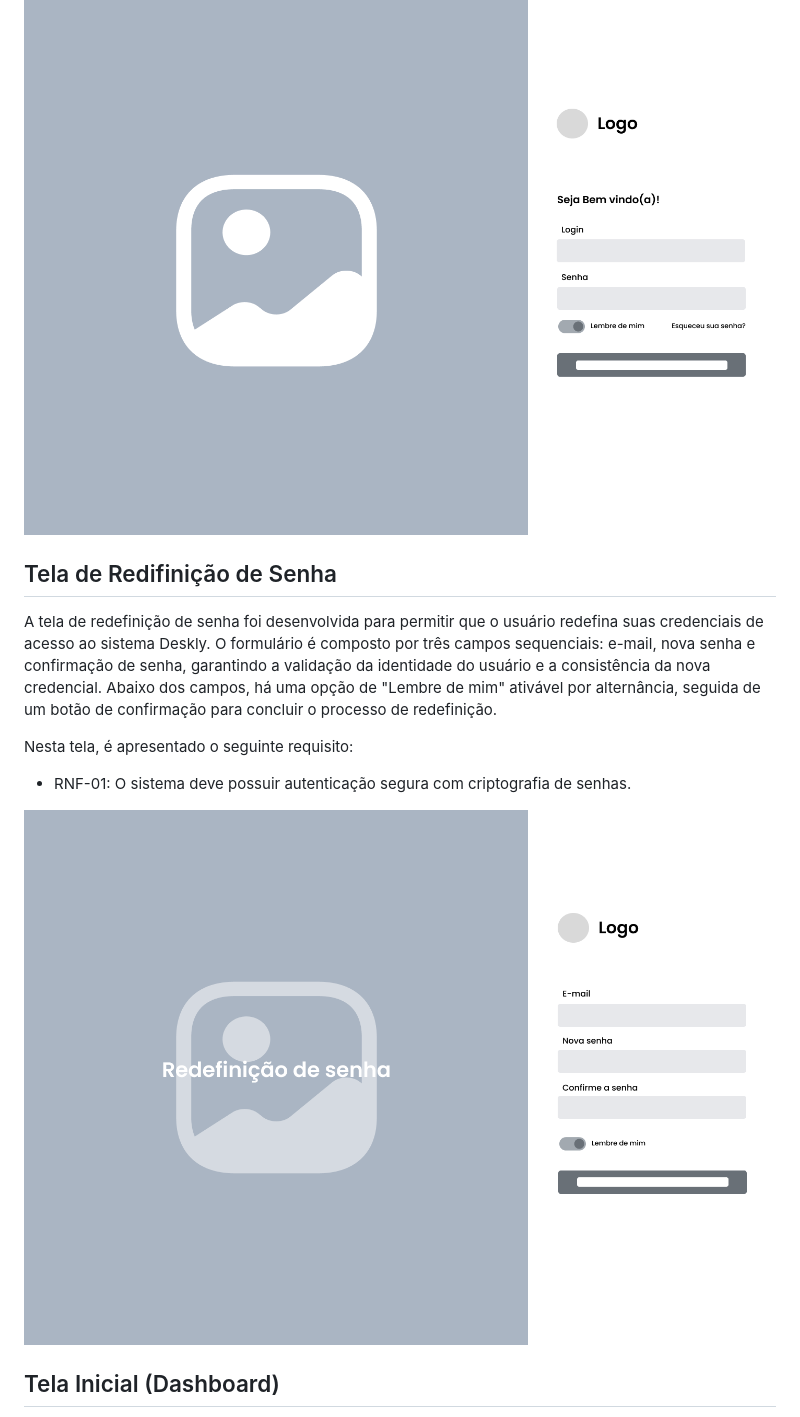
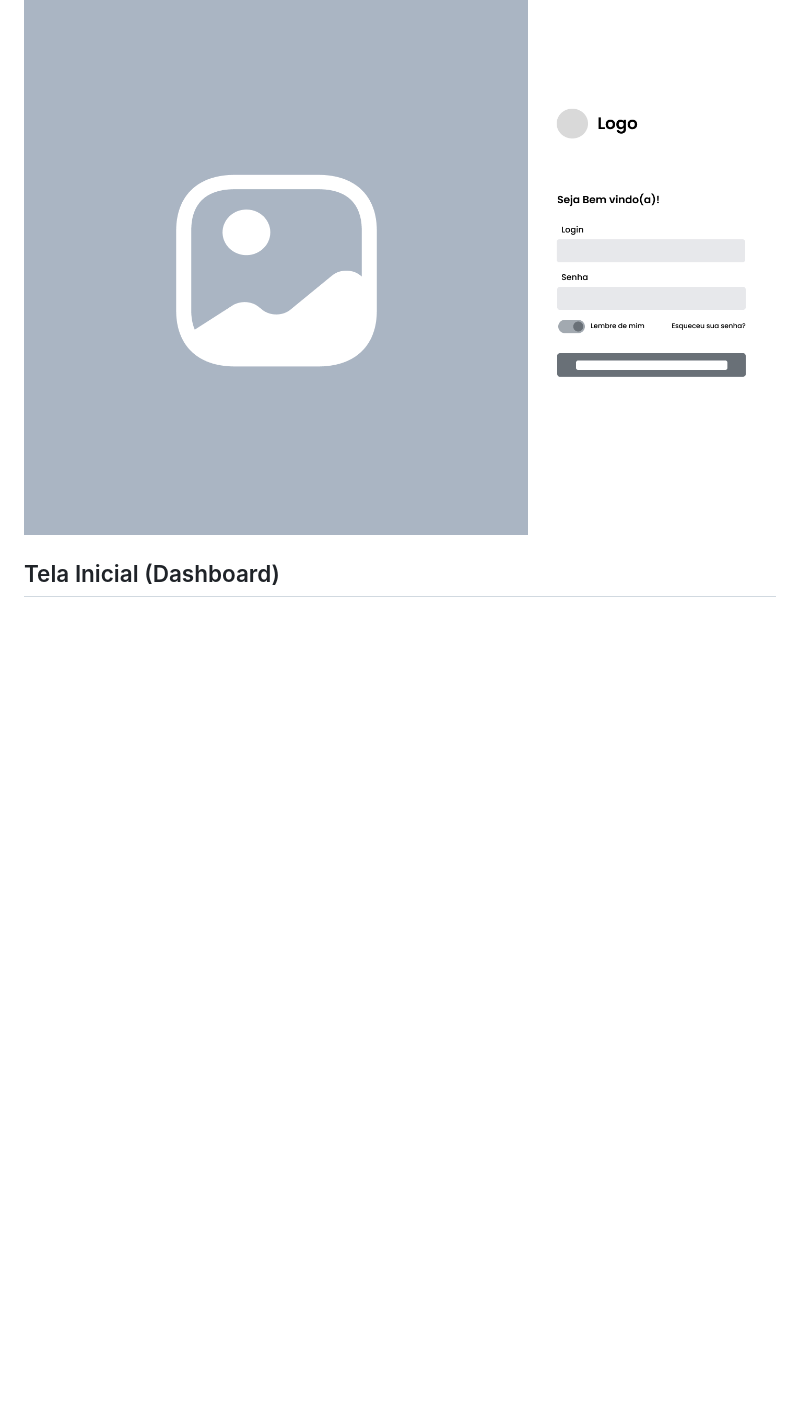
Before and after one commit to ICEI-PUC-Minas-PMV-SI/icei-puc-minas-pmv-si-2026-1-pe1-t4-deskly, a Markdown page: docs/interface.md, the part around one of its changes. GitHub-like rendering; pictures changed too: docs/img/WireFrame-RedifinicaoSenha.png (deleted); blank space fills up the shorter version.

```diff
--- a/docs/interface.md
+++ b/docs/interface.md
@@ -39,16 +51,6 @@ Nesta tela, são apresentados os seguintes requisitos:
 - RNF-02: O sistema deve implementar controle de acesso por perfil (usuário/admin).
 
 ![Wire Frame Login](img/WireFrame-Login.png)
-
-## Tela de Redifinição de Senha
-
-A tela de redefinição de senha foi desenvolvida para permitir que o usuário redefina suas credenciais de acesso ao sistema Deskly.
-O formulário é composto por três campos sequenciais: e-mail, nova senha e confirmação de senha, garantindo a validação da identidade do usuário e a consistência da nova credencial. Abaixo dos campos, há uma opção de "Lembre de mim" ativável por alternância, seguida de um botão de confirmação para concluir o processo de redefinição.
-
-Nesta tela, é apresentado o seguinte requisito:
-- RNF-01: O sistema deve possuir autenticação segura com criptografia de senhas.
-
-![Wire Frame Login](img/WireFrame-RedifinicaoSenha.png)
 
 ## Tela Inicial (Dashboard)
 
```
Also changed, not shown: other parts of docs/interface.md (+12 -0 lines), docs/img/WireFrame-PrimeiroAcesso.png (added), 1 other file.
